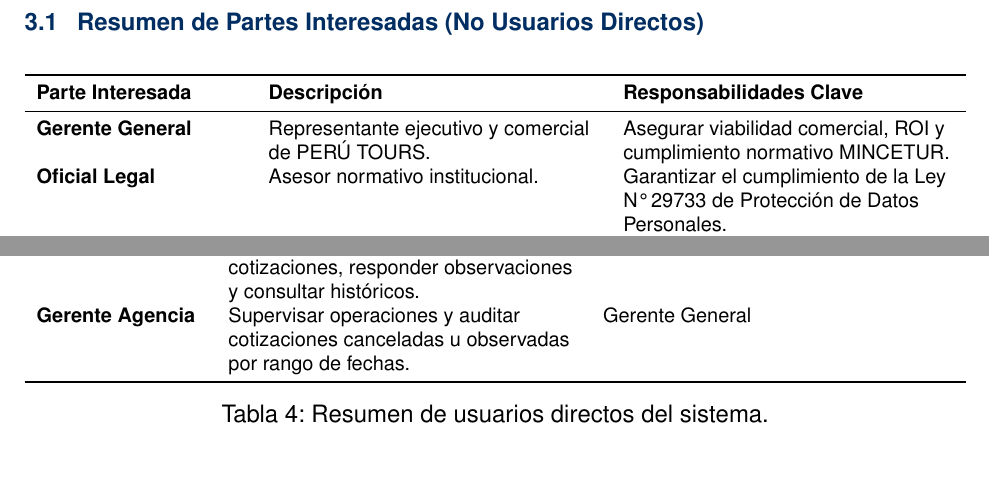
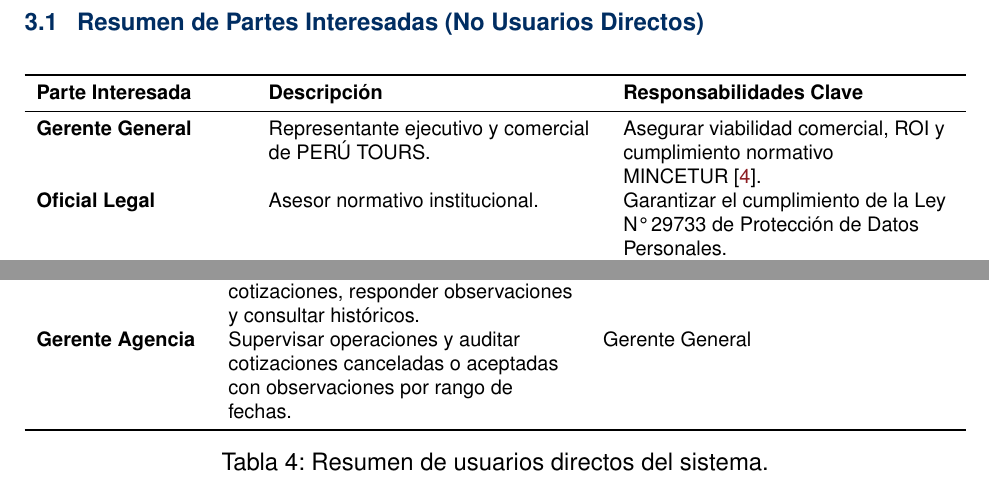
Before and after one commit to Marco-H-B/PC1-SIGETUR, a LaTeX document (informe/main.tex, which reads informe/secciones/03_stakeholders_usuarios.tex): two parts of pages 4 and 5 of 11, joined at a grey line, cut so that both start at the same text. Compiled offline with pdfLaTeX.

Commit message:
DOCS(seccion-3): precisar funciones de auditoría en perfil del gerente

```diff
--- a/informe/secciones/03_stakeholders_usuarios.tex
+++ b/informe/secciones/03_stakeholders_usuarios.tex
@@ -8,7 +8,7 @@
 \toprule
 \textbf{Parte Interesada} & \textbf{Descripción} & \textbf{Responsabilidades Clave} \\
 \midrule
-\textbf{Gerente General} & Representante ejecutivo y comercial de PERÚ TOURS. & Asegurar viabilidad comercial, ROI y cumplimiento normativo MINCETUR. \\
+\textbf{Gerente General} & Representante ejecutivo y comercial de PERÚ TOURS. & Asegurar viabilidad comercial, ROI y cumplimiento normativo MINCETUR~\cite{mincetur2020}. \\ % Cita: Reglamento de Agencias de Viajes (D.S. N° 005-2020-MINCETUR)
 \textbf{Oficial Legal} & Asesor normativo institucional. & Garantizar el cumplimiento de la Ley N° 29733 de Protección de Datos Personales. \\
 \textbf{Admin Infraestructura} & Administrador de servidores y hosting cloud. & Garantizar disponibilidad $\ge 99.5\%$, respaldos automáticos y ciberseguridad. \\
 \bottomrule
@@ -27,7 +27,7 @@
 \textbf{Cliente No Socio} & Explorar oferta web y registrar solicitud de afiliación a socio. & Gerente General \\
 \textbf{Socio (Afiliado)} & Solicitar paquetes turísticos, evaluar cotizaciones, registrar observaciones, aprobar y pagar. & Gerente General \\
 \textbf{Agente Receptivo} & Recibir solicitudes, elaborar cotizaciones, responder observaciones y consultar históricos. & Gerente de Agencia \\
-\textbf{Gerente Agencia} & Supervisar operaciones y auditar cotizaciones canceladas u observadas por rango de fechas. & Gerente General \\
+\textbf{Gerente Agencia} & Supervisar operaciones y auditar cotizaciones canceladas o aceptadas con observaciones por rango de fechas. & Gerente General \\
 \bottomrule
 \end{tabularx}
 \caption{Resumen de usuarios directos del sistema.}\label{tab:usuarios}
```
